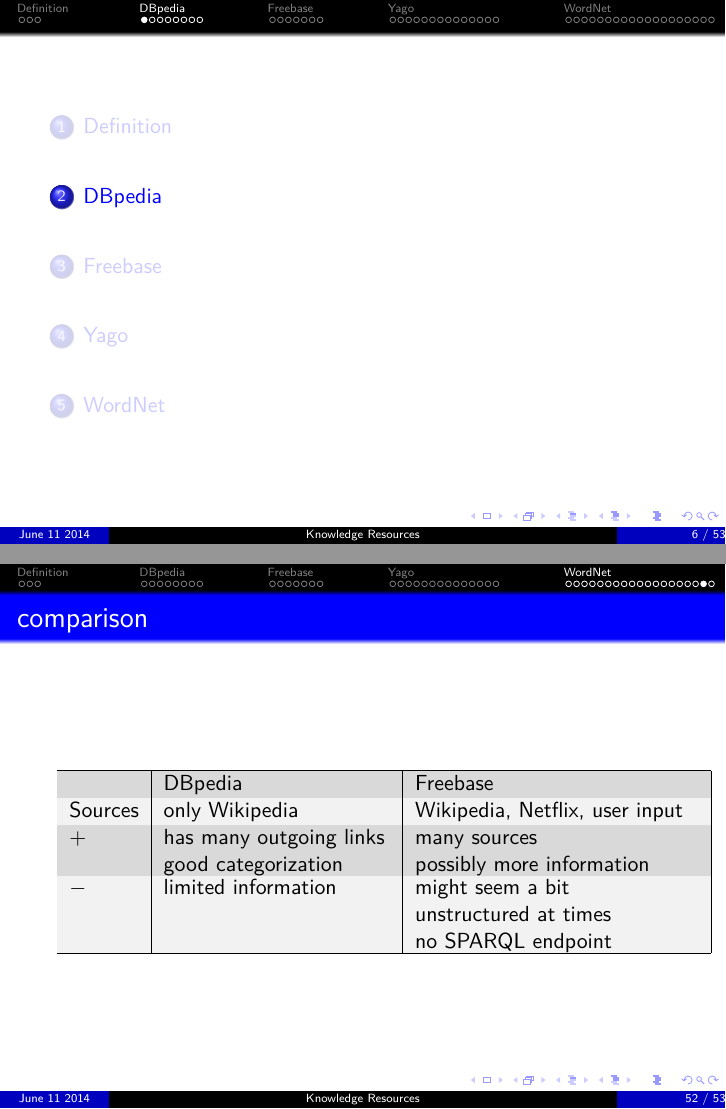
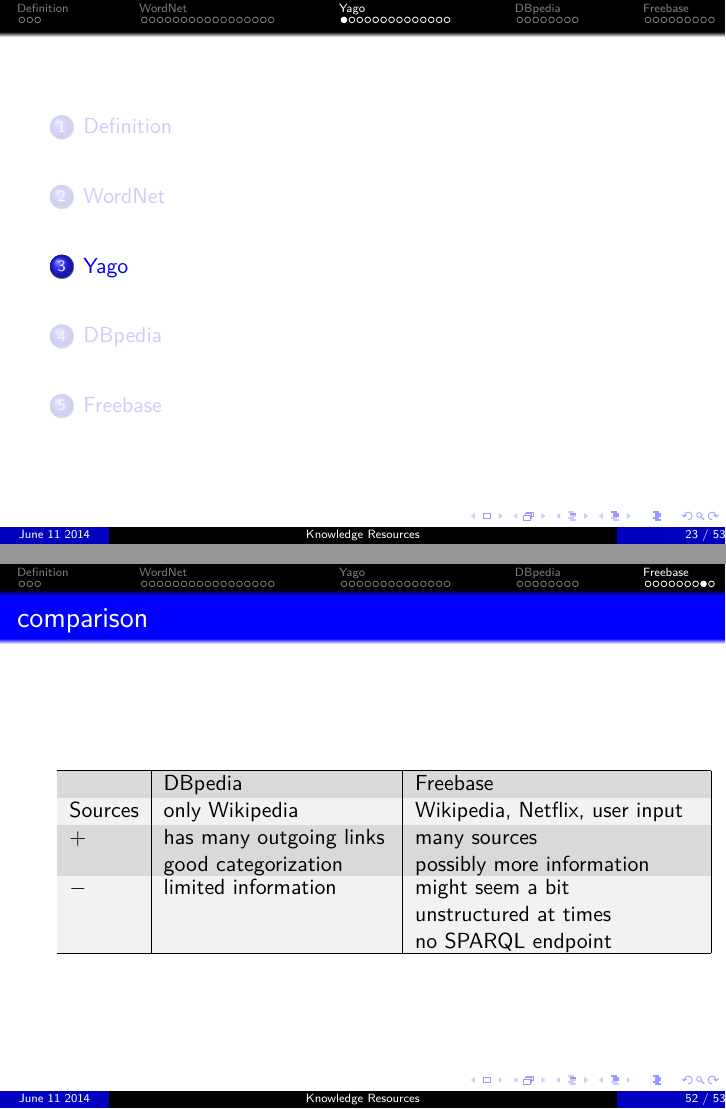
Before and after one commit to MFizz/SeSe, LaTeX slides (Vortrag.tex): pages 6 and 52 of 53 before the commit and pages 23 and 52 of 53 after it, joined at a grey line. Compiled offline with pdfLaTeX.

Commit message:
reihenfolge

```diff
--- a/Vortrag.tex
+++ b/Vortrag.tex
@@ -175,13 +175,14 @@
 			\tableofcontents[currentsection]
 		\end{frame}
 	}
+
+	\input{wordnet.tex}
+
+	\input{yago.tex}
+
 	\input{dbpedia.tex}
 
 	\input{freebase.tex}
-
-	\input{yago.tex}
-
-	\input{wordnet.tex}
 
 
 	\begin{frame}
```
